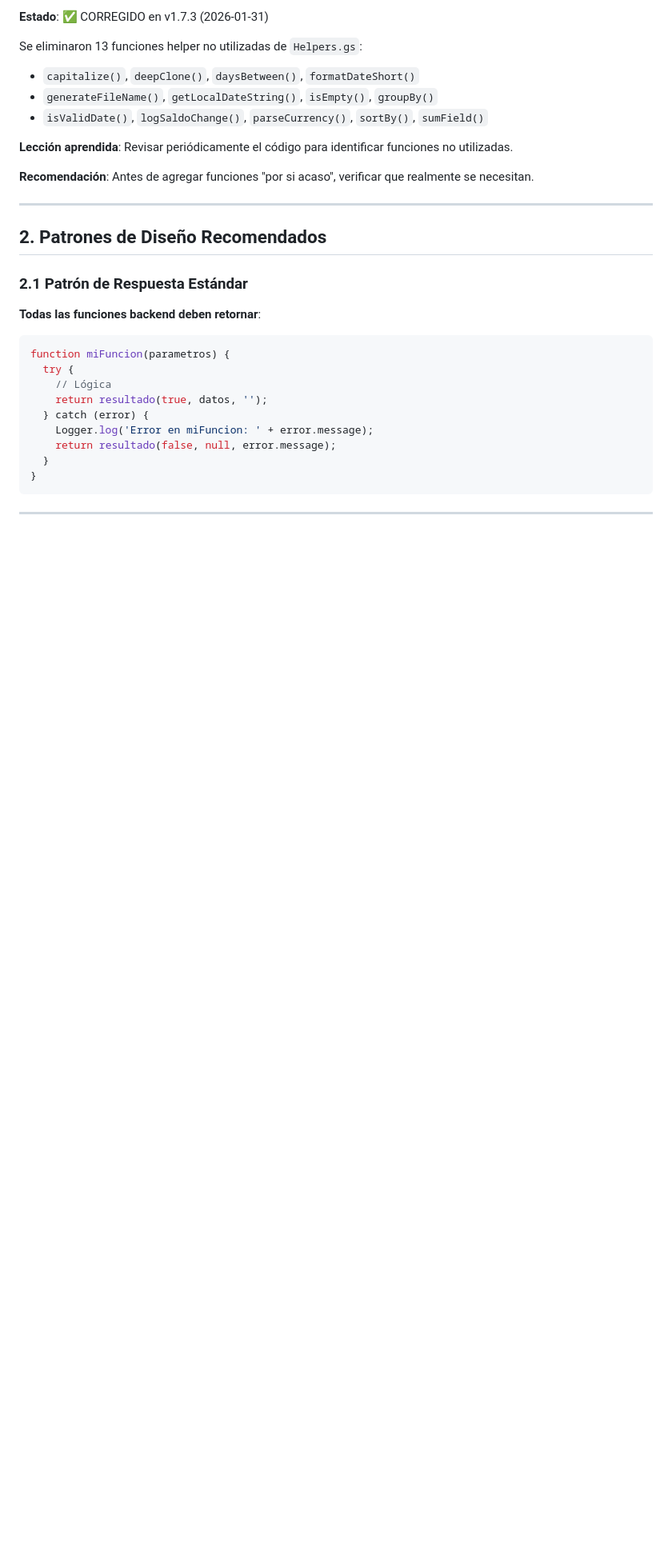
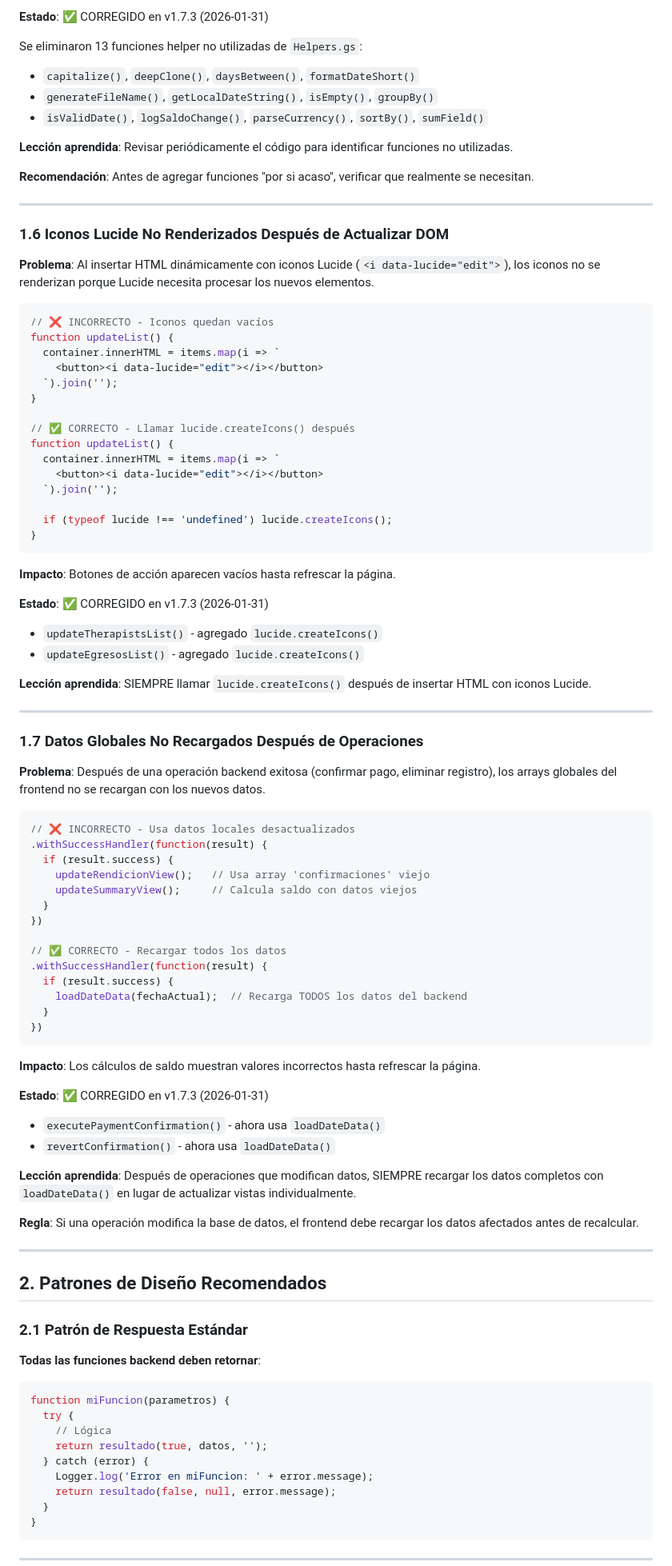
Before and after one commit to esqmarco/Sistema-NeuroTEA-en-Google, a Markdown page: docs/LECCIONES_APRENDIDAS.md, the part around one of its changes. Shown at 80% size. GitHub-like rendering; blank space fills up the shorter version.

Commit message:
docs: Actualizar CHANGELOG y LECCIONES_APRENDIDAS con fixes v1.7.3
CHANGELOG.md:
- Agregados fixes de iconos Lucide y recarga de confirmaciones
- Agregada sección de auditoría verificando cálculos

LECCIONES_APRENDIDAS.md:
- Nueva sección 1.6: Iconos Lucide no renderizados después de actualizar DOM
- Nueva sección 1.7: Datos globales no recargados después de operaciones

https://claude.ai/code/session_01WxVvYXTbsueBce5yHiMZtM

````diff
--- a/docs/LECCIONES_APRENDIDAS.md
+++ b/docs/LECCIONES_APRENDIDAS.md
@@ -116,6 +116,71 @@ Se eliminaron 13 funciones helper no utilizadas de `Helpers.gs`:
 **Lección aprendida**: Revisar periódicamente el código para identificar funciones no utilizadas.
 
 **Recomendación**: Antes de agregar funciones "por si acaso", verificar que realmente se necesitan.
+
+---
+
+### 1.6 Iconos Lucide No Renderizados Después de Actualizar DOM
+
+**Problema**: Al insertar HTML dinámicamente con iconos Lucide (`<i data-lucide="edit">`), los iconos no se renderizan porque Lucide necesita procesar los nuevos elementos.
+
+```javascript
+// ❌ INCORRECTO - Iconos quedan vacíos
+function updateList() {
+  container.innerHTML = items.map(i => `
+    <button><i data-lucide="edit"></i></button>
+  `).join('');
+}
+
+// ✅ CORRECTO - Llamar lucide.createIcons() después
+function updateList() {
+  container.innerHTML = items.map(i => `
+    <button><i data-lucide="edit"></i></button>
+  `).join('');
+
+  if (typeof lucide !== 'undefined') lucide.createIcons();
+}
+```
+
+**Impacto**: Botones de acción aparecen vacíos hasta refrescar la página.
+
+**Estado**: ✅ CORREGIDO en v1.7.3 (2026-01-31)
+- `updateTherapistsList()` - agregado `lucide.createIcons()`
+- `updateEgresosList()` - agregado `lucide.createIcons()`
+
+**Lección aprendida**: SIEMPRE llamar `lucide.createIcons()` después de insertar HTML con iconos Lucide.
+
+---
+
+### 1.7 Datos Globales No Recargados Después de Operaciones
+
+**Problema**: Después de una operación backend exitosa (confirmar pago, eliminar registro), los arrays globales del frontend no se recargan con los nuevos datos.
+
+```javascript
+// ❌ INCORRECTO - Usa datos locales desactualizados
+.withSuccessHandler(function(result) {
+  if (result.success) {
+    updateRendicionView();   // Usa array 'confirmaciones' viejo
+    updateSummaryView();     // Calcula saldo con datos viejos
+  }
+})
+
+// ✅ CORRECTO - Recargar todos los datos
+.withSuccessHandler(function(result) {
+  if (result.success) {
+    loadDateData(fechaActual);  // Recarga TODOS los datos del backend
+  }
+})
+```
+
+**Impacto**: Los cálculos de saldo muestran valores incorrectos hasta refrescar la página.
+
+**Estado**: ✅ CORREGIDO en v1.7.3 (2026-01-31)
+- `executePaymentConfirmation()` - ahora usa `loadDateData()`
+- `revertConfirmation()` - ahora usa `loadDateData()`
+
+**Lección aprendida**: Después de operaciones que modifican datos, SIEMPRE recargar los datos completos con `loadDateData()` en lugar de actualizar vistas individualmente.
+
+**Regla**: Si una operación modifica la base de datos, el frontend debe recargar los datos afectados antes de recalcular.
 
 ---
 
````
Also changed, not shown: other parts of docs/LECCIONES_APRENDIDAS.md (+1 -1 lines), CHANGELOG.md (+12 -0 lines).
